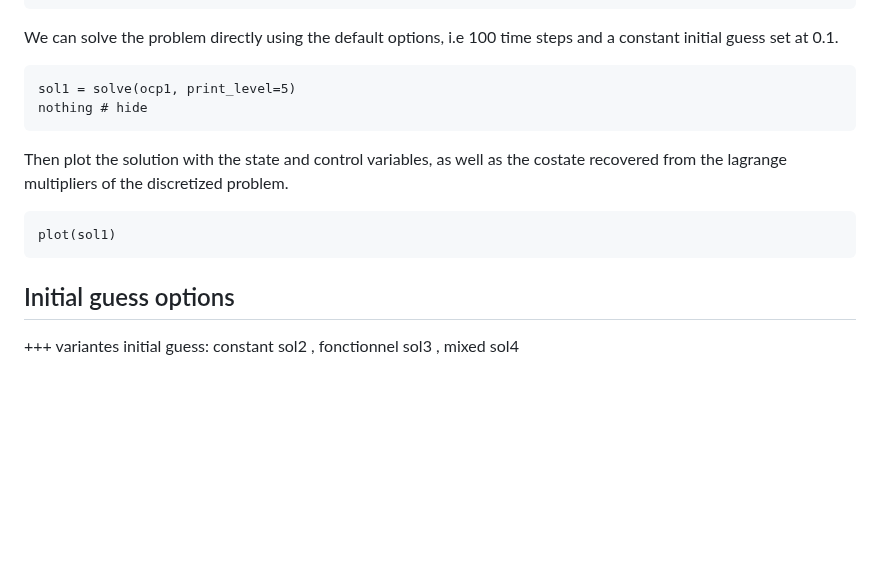
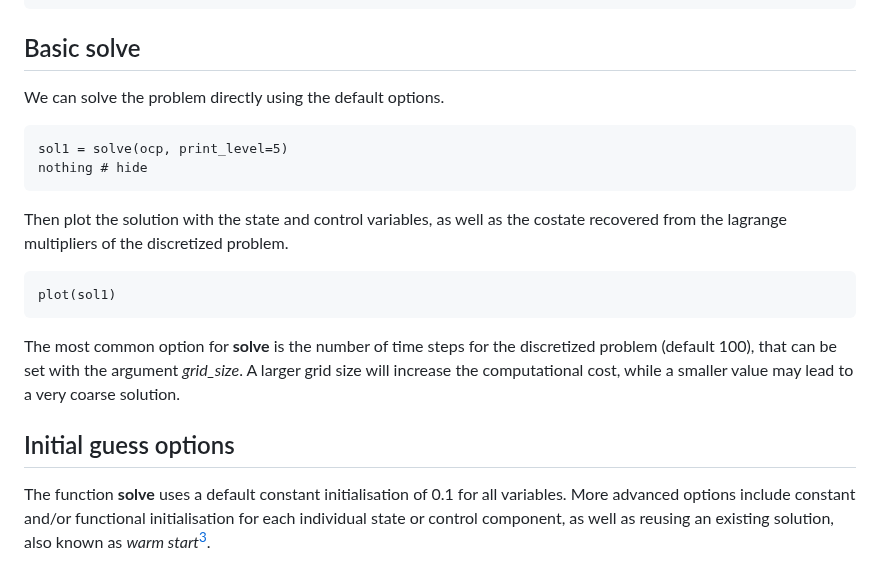
Before and after one commit to control-toolbox/CTDirect.jl, a Markdown page: docs/src/tutorial.md, the part around one of its changes. GitHub-like rendering; blank space fills up the shorter version.

````diff
--- a/docs/src/tutorial.md
+++ b/docs/src/tutorial.md
@@ -57,9 +53,11 @@ end
 nothing # hide
 ```
 
-We can solve the problem directly using the default options, i.e 100 time steps and a constant initial guess set at 0.1.
+## Basic solve
+
+We can solve the problem directly using the default options.
 ```@example main
-sol1 = solve(ocp1, print_level=5)
+sol1 = solve(ocp, print_level=5)
 nothing # hide
 ```
 Then plot the solution with the state and control variables, as well as the costate recovered from the lagrange multipliers of the discretized problem.
@@ -67,12 +65,9 @@ Then plot the solution with the state and control variables, as well as the cost
 plot(sol1)
 ```
 
+The most common option for **solve** is the number of time steps for the discretized problem (default 100), that can be set with the argument *grid_size*. A larger grid size will increase the computational cost, while a smaller value may lead to a very coarse solution.
+
 ## Initial guess options
 
-+++ variantes initial guess: constant
-sol2
-, fonctionnel
-sol3
-, mixed
-sol4
+The function **solve** uses a default constant initialisation of 0.1 for all variables. More advanced options include constant and/or functional initialisation for each individual state or control component, as well as reusing an existing solution, also known as *warm start*[^3].
 
````
Also changed, not shown: other parts of docs/src/tutorial.md (+55 -14 lines), docs/src/optimization.md (deleted, +0 -2 lines), docs/src/rk.md (deleted, +0 -2 lines), docs/src/solve-options.md (deleted, +0 -4 lines), docs/src/assets/goddard.png, 3 other files.
